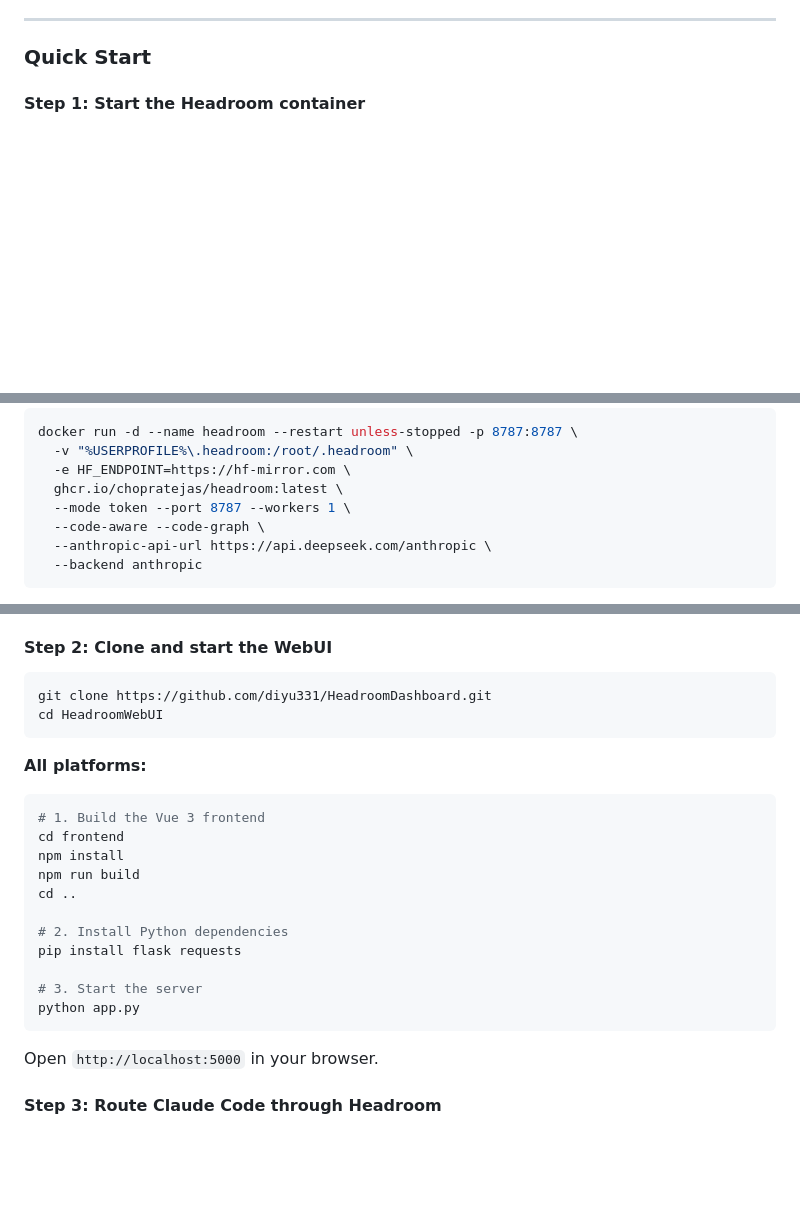
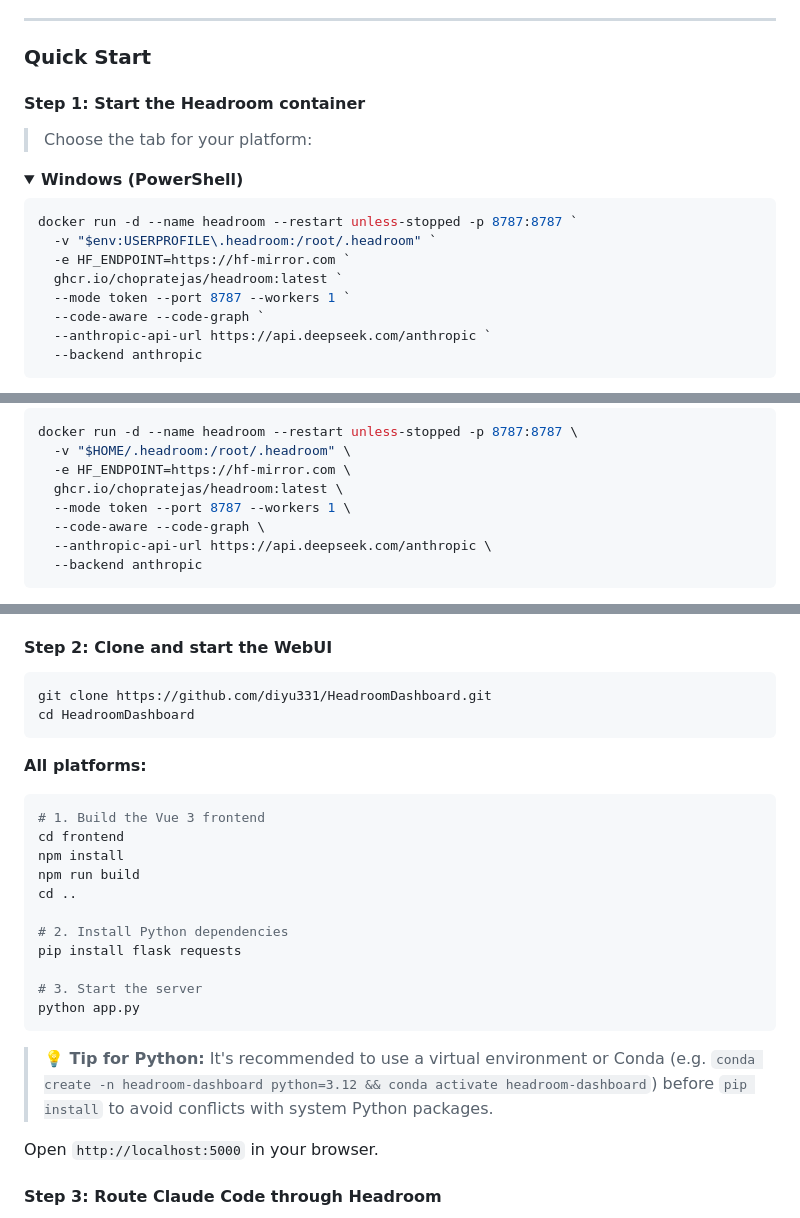
Before and after one commit to diyu331/HeadroomDashboard, a Markdown page: README.md, 3 parts joined by grey strips. Rendered like a GitHub page; folded sections open; blank space fills up the shorter version.

Commit message:
fix: update README directory paths and platform Docker commands

````diff
--- a/README.md
+++ b/README.md
@@ -33,3 +33,19 @@ Local web dashboard for managing the [Headroom](https://github.com/chopratejas/h
 
 #### Step 1: Start the Headroom container
 
+> Choose the tab for your platform:
+
+<details>
+<summary><b>Windows (PowerShell)</b></summary>
+
+```powershell
+docker run -d --name headroom --restart unless-stopped -p 8787:8787 `
+  -v "$env:USERPROFILE\.headroom:/root/.headroom" `
+  -e HF_ENDPOINT=https://hf-mirror.com `
+  ghcr.io/chopratejas/headroom:latest `
+  --mode token --port 8787 --workers 1 `
+  --code-aware --code-graph `
+  --anthropic-api-url https://api.deepseek.com/anthropic `
+  --backend anthropic
+```
+
@@ -36,6 +57,6 @@ Local web dashboard for managing the [Headroom](https://github.com/chopratejas/h
 ```bash
 docker run -d --name headroom --restart unless-stopped -p 8787:8787 \
-  -v "%USERPROFILE%\.headroom:/root/.headroom" \
+  -v "$HOME/.headroom:/root/.headroom" \
   -e HF_ENDPOINT=https://hf-mirror.com \
   ghcr.io/chopratejas/headroom:latest \
   --mode token --port 8787 --workers 1 \
@@ -56,7 +79,7 @@ curl http://localhost:8787/health
 
 ```bash
 git clone https://github.com/diyu331/HeadroomDashboard.git
-cd HeadroomWebUI
+cd HeadroomDashboard
 ```
 
 **All platforms:**
@@ -74,6 +97,8 @@ pip install flask requests
 # 3. Start the server
 python app.py
 ```
+
+> **💡 Tip for Python:** It's recommended to use a virtual environment or Conda (e.g. `conda create -n headroom-dashboard python=3.12 && conda activate headroom-dashboard`) before `pip install` to avoid conflicts with system Python packages.
 
 Open `http://localhost:5000` in your browser.
 
````
Also changed, not shown: other parts of README.md (+9 -2 lines).
